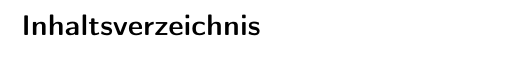
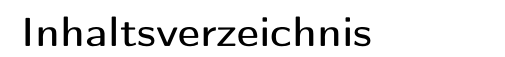
Before and after one commit to Lichti96/Lichti.LaTeXTemplate, a LaTeX document (Document.tex, which reads _classes/LichtisArticle.cls, _classes/LichtisReport.cls): part of the page before the commit and part of page 2 of 2 after it, cut so that both start at the same text. Compiled offline with pdfLaTeX.

Commit message:
Moved classes in folder; Increased number of mentioned authors in bibliography

```diff
--- a/Document.tex
+++ b/Document.tex
@@ -3,10 +3,10 @@
 %
 % Do not change anything other than adding additional packages you need.
 % For document class either choose:
-% 	- _LichtisArticle		Short documents
-%	- _LichtisReport		Long documents with mutliple chapters
+% 	- LichtisArticle		Short documents
+%	- LichtisReport			Long documents with mutliple chapters
 %%%%%%%%%%%%%%%%%%%%%%%%%%%%%%%%%%%%%%%%%%%%%%%%%%%%%%%%%%%%%%%%%%%%%%%%%%%%%%%
-\documentclass[a4paper,11pt,ngerman]{_LichtisArticle}
+\documentclass[a4paper,11pt,ngerman]{_classes/LichtisReport}
 \bibliography{bibliography/bibliography}
 
 % \usepackage{}
--- a/_LichtisReport.cls
+++ b/_classes/LichtisArticle.cls
@@ -13,9 +13,9 @@
 % CLASS CREATION
 %%%%%%%%%%%%%%%%%%%%%%%%%%%%%%%%%%%%%%%%%%%%%%%%%%%%%%%%%%%%%%%%%%%%%%%%%%%%%%%
 \NeedsTeXFormat{LaTeX2e}
-\ProvidesClass{_LichtisReport}[2021/01/17 Lichti's report class]
+\ProvidesClass{LichtisArticle}[2021/01/17 Lichti's article class]
 
-\LoadClassWithOptions{scrreprt}
+\LoadClassWithOptions{scrartcl}
 
 
 %%%%%%%%%%%%%%%%%%%%%%%%%%%%%%%%%%%%%%%%%%%%%%%%%%%%%%%%%%%%%%%%%%%%%%%%%%%%%%%
@@ -83,7 +83,8 @@
 % BIBLIOGRAPHY
 \RequirePackage[
 	backend		= bibtex,
-	style		= numeric-comp]{biblatex}	% https://ctan.org/pkg/biblatex
+	style		= numeric-comp,
+	maxbibnames	= 99]{biblatex}	% https://ctan.org/pkg/biblatex
 
 
 % PACKAGES FOR MATH
--- a/_LichtisArticle.cls
+++ b/_classes/LichtisReport.cls
@@ -13,9 +13,9 @@
 % CLASS CREATION
 %%%%%%%%%%%%%%%%%%%%%%%%%%%%%%%%%%%%%%%%%%%%%%%%%%%%%%%%%%%%%%%%%%%%%%%%%%%%%%%
 \NeedsTeXFormat{LaTeX2e}
-\ProvidesClass{_LichtisArticle}[2021/01/17 Lichti's article class]
+\ProvidesClass{LichtisReport}[2021/01/17 Lichti's report class]
 
-\LoadClassWithOptions{scrartcl}
+\LoadClassWithOptions{scrreprt}
 
 
 %%%%%%%%%%%%%%%%%%%%%%%%%%%%%%%%%%%%%%%%%%%%%%%%%%%%%%%%%%%%%%%%%%%%%%%%%%%%%%%
@@ -23,7 +23,7 @@
 %%%%%%%%%%%%%%%%%%%%%%%%%%%%%%%%%%%%%%%%%%%%%%%%%%%%%%%%%%%%%%%%%%%%%%%%%%%%%%%
 \DeclareOption{english} 	{\PassOptionsToPackage{\CurrentOption}{babel}}
 \DeclareOption{ngerman} 	{\PassOptionsToPackage{\CurrentOption}{babel}}
-\DeclareOption*{\PassOptionsToClass{\CurrentOption}{scrartcl}}
+\DeclareOption*{\PassOptionsToClass{\CurrentOption}{scrreprt}}
 \ProcessOptions\relax
 
 
@@ -83,7 +83,8 @@
 % BIBLIOGRAPHY
 \RequirePackage[
 	backend		= bibtex,
-	style		= numeric-comp]{biblatex}	% https://ctan.org/pkg/biblatex
+	style		= numeric-comp,
+	maxbibnames	= 99]{biblatex}	% https://ctan.org/pkg/biblatex
 
 
 % PACKAGES FOR MATH
```
Also changed, not shown: _classes/LichtisArticle.cls (4 more changed lines), _classes/LichtisReport.cls (4 more changed lines).
